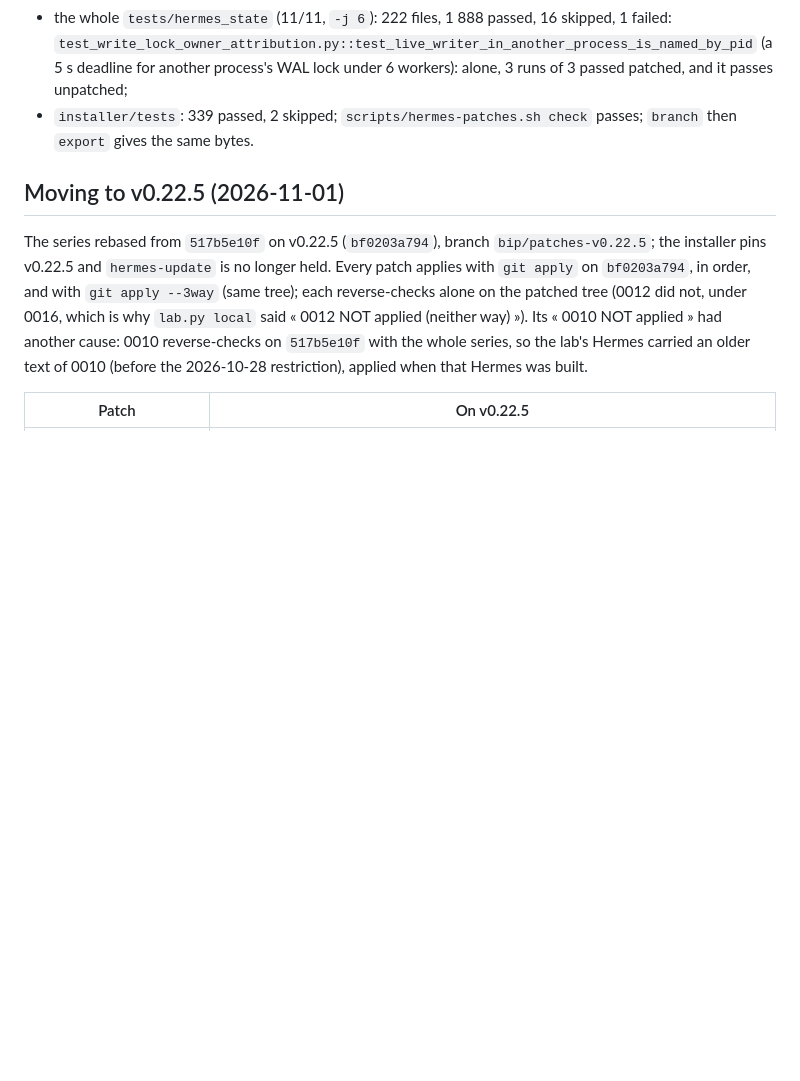
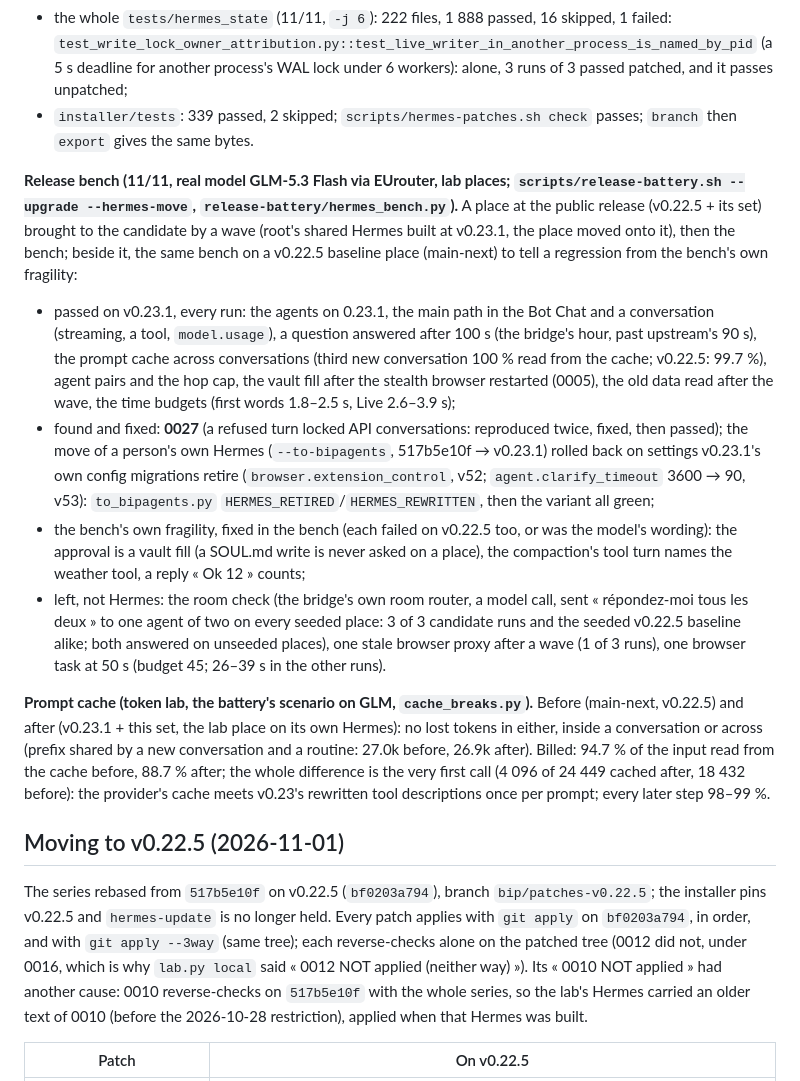
Before and after one commit to Alexbob0/BipAgents, a Markdown page: hermes/patches/README.md, the part around the change. Rendered like a GitHub page; blank space fills up the shorter version.

Commit message:
Hermes patches README: the release bench on v0.23.1 and the prompt cache measure, before and after
Co-Authored-By: Claude Opus 5.5 <noreply@anthropic.com>

```diff
--- a/hermes/patches/README.md
+++ b/hermes/patches/README.md
@@ -595,6 +595,33 @@ move to BipAgents' Hermes parks them in `git stash` instead of refusing them as
 - `installer/tests`: 339 passed, 2 skipped; `scripts/hermes-patches.sh check` passes; `branch` then `export` gives the
   same bytes.
 
+**Release bench (11/11, real model GLM-5.3 Flash via EUrouter, lab places; `scripts/release-battery.sh --upgrade
+--hermes-move`, `release-battery/hermes_bench.py`).** A place at the public release (v0.22.5 + its set) brought to the
+candidate by a wave (root's shared Hermes built at v0.23.1, the place moved onto it), then the bench; beside it, the
+same bench on a v0.22.5 baseline place (main-next) to tell a regression from the bench's own fragility:
+- passed on v0.23.1, every run: the agents on 0.23.1, the main path in the Bot Chat and a conversation (streaming, a
+  tool, `model.usage`), a question answered after 100 s (the bridge's hour, past upstream's 90 s), the prompt cache
+  across conversations (third new conversation 100 % read from the cache; v0.22.5: 99.7 %), agent pairs and the hop
+  cap, the vault fill after the stealth browser restarted (0005), the old data read after the wave, the time budgets
+  (first words 1.8–2.5 s, Live 2.6–3.9 s);
+- found and fixed: **0027** (a refused turn locked API conversations: reproduced twice, fixed, then passed); the move
+  of a person's own Hermes (`--to-bipagents`, 517b5e10f → v0.23.1) rolled back on settings v0.23.1's own config
+  migrations retire (`browser.extension_control`, v52; `agent.clarify_timeout` 3600 → 90, v53): `to_bipagents.py`
+  `HERMES_RETIRED`/`HERMES_REWRITTEN`, then the variant all green;
+- the bench's own fragility, fixed in the bench (each failed on v0.22.5 too, or was the model's wording): the approval
+  is a vault fill (a SOUL.md write is never asked on a place), the compaction's tool turn names the weather tool, a
+  reply « Ok 12 » counts;
+- left, not Hermes: the room check (the bridge's own room router, a model call, sent « répondez-moi tous les deux »
+  to one agent of two on every seeded place: 3 of 3 candidate runs and the seeded v0.22.5 baseline alike; both
+  answered on unseeded places), one stale browser proxy after a wave (1 of 3 runs), one browser task at 50 s
+  (budget 45; 26–39 s in the other runs).
+
+**Prompt cache (token lab, the battery's scenario on GLM, `cache_breaks.py`).** Before (main-next, v0.22.5) and after
+(v0.23.1 + this set, the lab place on its own Hermes): no lost tokens in either, inside a conversation or across
+(prefix shared by a new conversation and a routine: 27.0k before, 26.9k after). Billed: 94.7 % of the input read from
+the cache before, 88.7 % after; the whole difference is the very first call (4 096 of 24 449 cached after, 18 432
+before): the provider's cache meets v0.23's rewritten tool descriptions once per prompt; every later step 98–99 %.
+
 ## Moving to v0.22.5 (2026-11-01)
 
 The series rebased from `517b5e10f` on v0.22.5 (`bf0203a794`), branch `bip/patches-v0.22.5`; the installer pins
```
